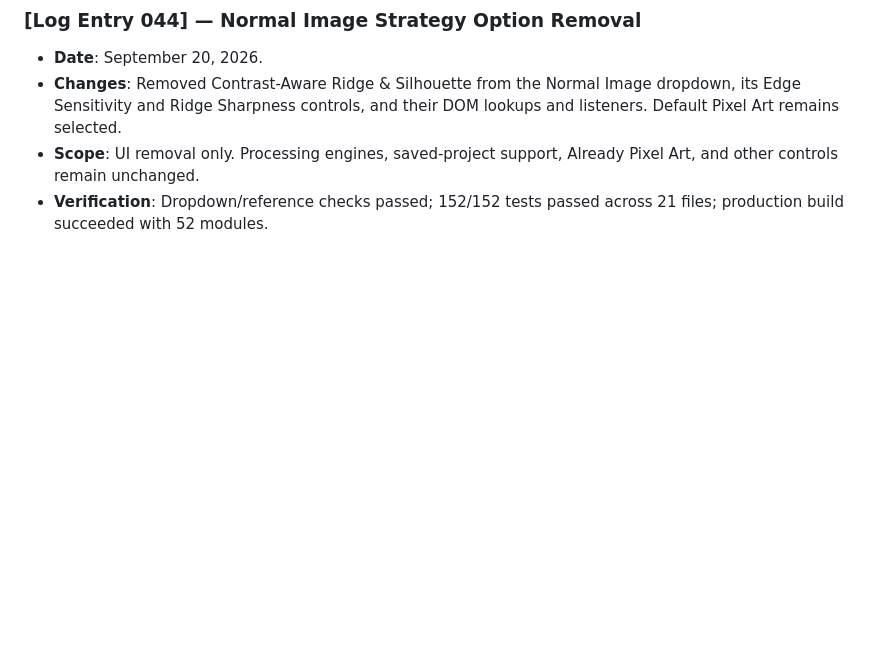
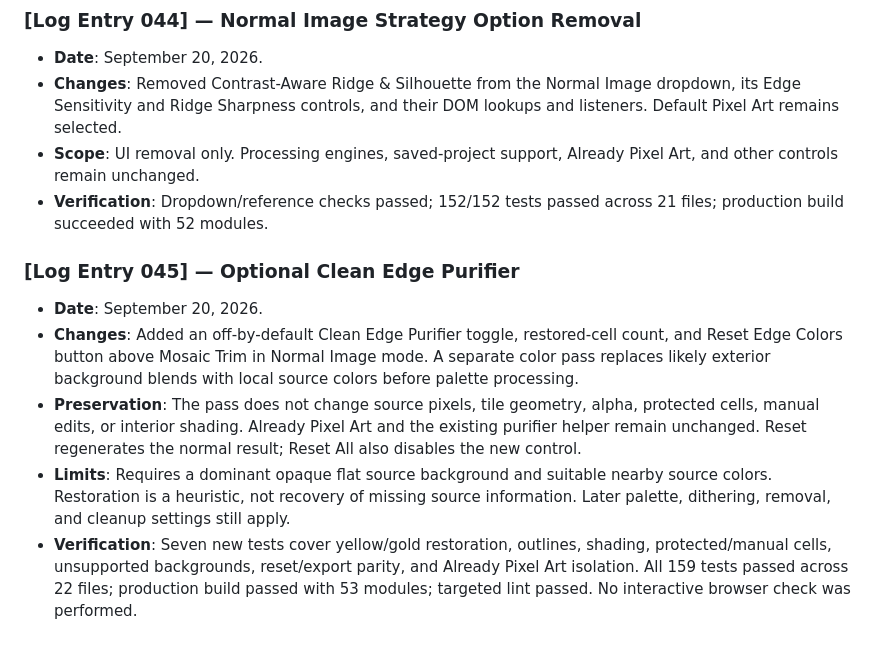
Before and after one commit to shakilcreativework/pixel-art-actionplan-backup-v16-try-final-website, a Markdown page: WEBSITE_DEVELOPMENT_TRACKER.md, the part around the change. GitHub-like rendering; blank space fills up the shorter version.

Commit message:
Now, add .md file of Clean Edge Purifier features

```diff
--- a/WEBSITE_DEVELOPMENT_TRACKER.md
+++ b/WEBSITE_DEVELOPMENT_TRACKER.md
@@ -892,3 +892,11 @@ Duplicate entries have been consolidated by title, retaining the more complete c
 * **Changes**: Removed Contrast-Aware Ridge & Silhouette from the Normal Image dropdown, its Edge Sensitivity and Ridge Sharpness controls, and their DOM lookups and listeners. Default Pixel Art remains selected.
 * **Scope**: UI removal only. Processing engines, saved-project support, Already Pixel Art, and other controls remain unchanged.
 * **Verification**: Dropdown/reference checks passed; 152/152 tests passed across 21 files; production build succeeded with 52 modules.
+
+### [Log Entry 045] — Optional Clean Edge Purifier
+
+* **Date**: September 20, 2026.
+* **Changes**: Added an off-by-default Clean Edge Purifier toggle, restored-cell count, and Reset Edge Colors button above Mosaic Trim in Normal Image mode. A separate color pass replaces likely exterior background blends with local source colors before palette processing.
+* **Preservation**: The pass does not change source pixels, tile geometry, alpha, protected cells, manual edits, or interior shading. Already Pixel Art and the existing purifier helper remain unchanged. Reset regenerates the normal result; Reset All also disables the new control.
+* **Limits**: Requires a dominant opaque flat source background and suitable nearby source colors. Restoration is a heuristic, not recovery of missing source information. Later palette, dithering, removal, and cleanup settings still apply.
+* **Verification**: Seven new tests cover yellow/gold restoration, outlines, shading, protected/manual cells, unsupported backgrounds, reset/export parity, and Already Pixel Art isolation. All 159 tests passed across 22 files; production build passed with 53 modules; targeted lint passed. No interactive browser check was performed.
```
Also changed, not shown: docs/PIXEL_ART_TO_VECTOR_WORKFLOW.md (+0 -2 lines).
